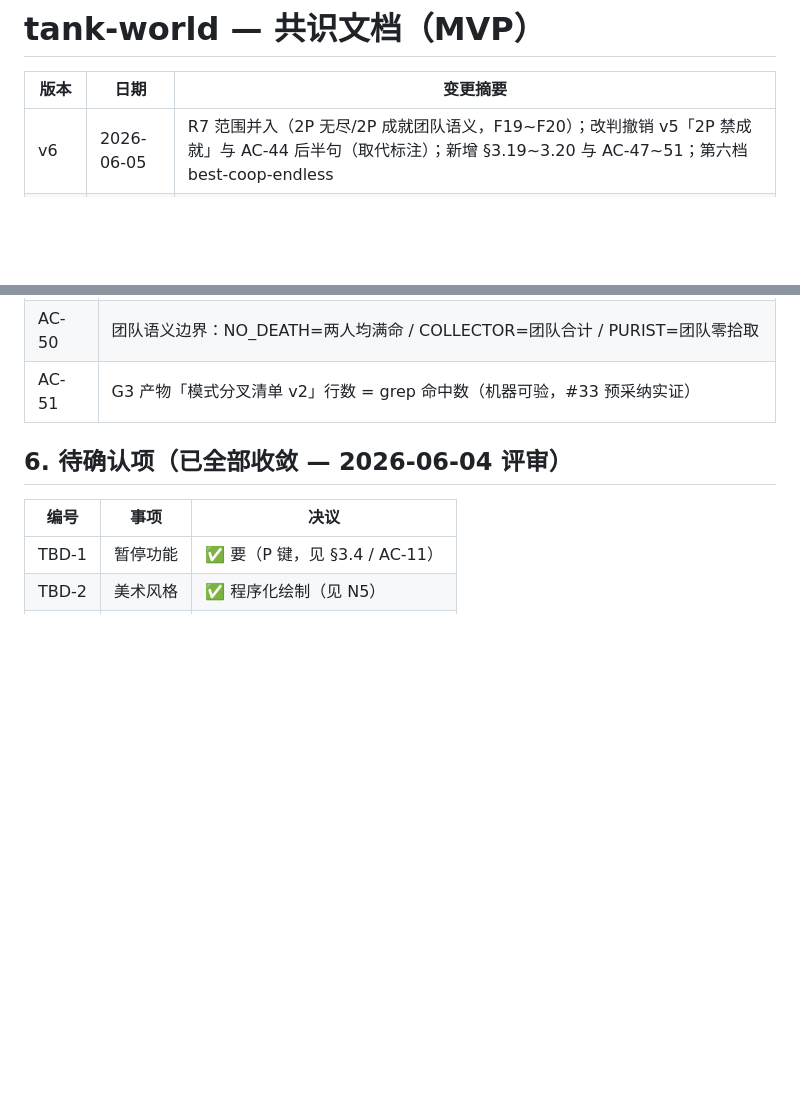
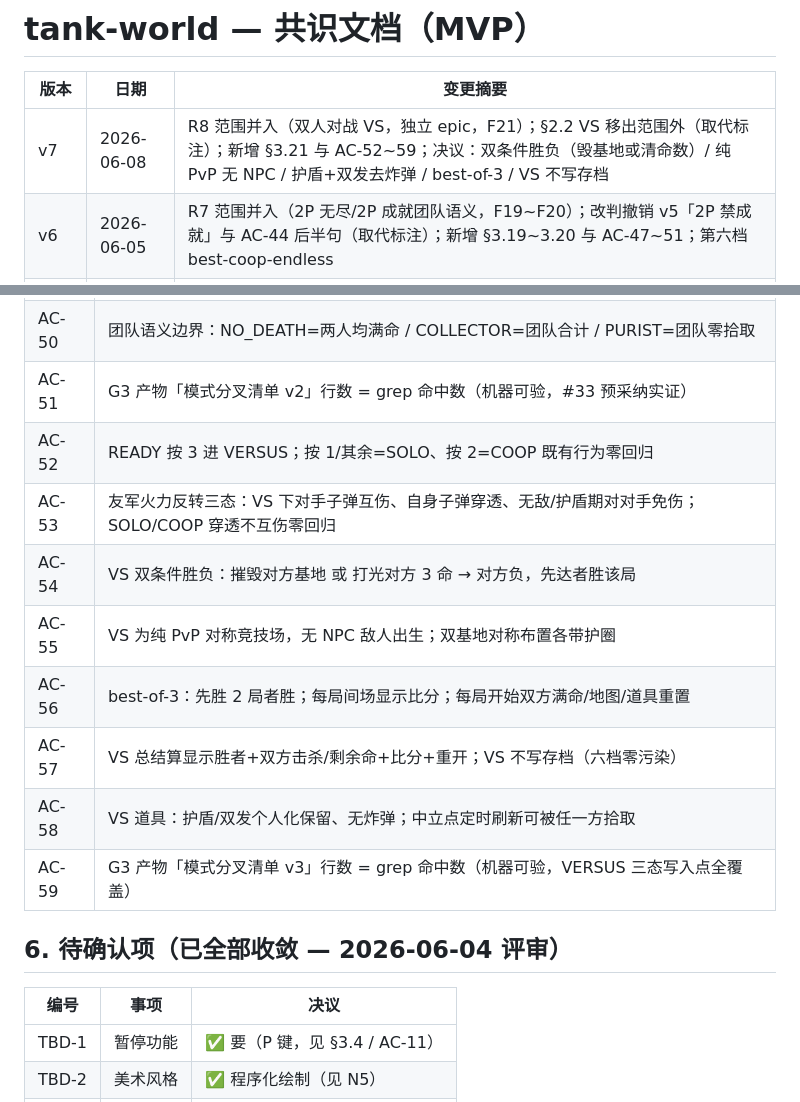
Before and after one commit to Corray/tank-world, a Markdown page: docs/spec/consensus.md, 2 parts joined by grey strips. Rendered like a GitHub page; blank space fills up the shorter version.

```diff
--- a/docs/spec/consensus.md
+++ b/docs/spec/consensus.md
@@ -2,6 +2,7 @@
 
 | 版本 | 日期 | 变更摘要 |
 |------|------|---------|
+| v7 | 2026-06-08 | R8 范围并入（双人对战 VS，独立 epic，F21）；§2.2 VS 移出范围外（取代标注）；新增 §3.21 与 AC-52~59；决议：双条件胜负（毁基地或清命数）/ 纯 PvP 无 NPC / 护盾+双发去炸弹 / best-of-3 / VS 不写存档 |
 | v6 | 2026-06-05 | R7 范围并入（2P 无尽/2P 成就团队语义，F19~F20）；改判撤销 v5「2P 禁成就」与 AC-44 后半句（取代标注）；新增 §3.19~3.20 与 AC-47~51；第六档 best-coop-endless |
 | v5 | 2026-06-05 | **定位裁定入档**（流程实验场，验证口径变更）；R5 范围并入（本地双人合作/CI+Pages 发布，F17~F18）；双人触发条件改判废除；新增 §3.17~3.18 与 AC-38~46；决议：players[] 彻底复数化 / 2P 禁成就不开无尽 / 转 public |
 | v4 | 2026-06-05 | R4 范围并入（扩展地形/无尽变体/成就，F14~F16）；新增 §3.14~3.16 与 AC-32~37；决议：全惯性冰面 / 草丛对称遮挡 / 成就全 8 个（命中率项换累计百杀） |
@@ -327,6 +353,14 @@
 | AC-49 | 全 8 成就在 COOP 按 §3.20 语义可达成；SOLO 触发语义零回归 |
 | AC-50 | 团队语义边界：NO_DEATH=两人均满命 / COLLECTOR=团队合计 / PURIST=团队零拾取 |
 | AC-51 | G3 产物「模式分叉清单 v2」行数 = grep 命中数（机器可验，#33 预采纳实证） |
+| AC-52 | READY 按 3 进 VERSUS；按 1/其余=SOLO、按 2=COOP 既有行为零回归 |
+| AC-53 | 友军火力反转三态：VS 下对手子弹互伤、自身子弹穿透、无敌/护盾期对对手免伤；SOLO/COOP 穿透不互伤零回归 |
+| AC-54 | VS 双条件胜负：摧毁对方基地 或 打光对方 3 命 → 对方负，先达者胜该局 |
+| AC-55 | VS 为纯 PvP 对称竞技场，无 NPC 敌人出生；双基地对称布置各带护圈 |
+| AC-56 | best-of-3：先胜 2 局者胜；每局间场显示比分；每局开始双方满命/地图/道具重置 |
+| AC-57 | VS 总结算显示胜者+双方击杀/剩余命+比分+重开；VS 不写存档（六档零污染） |
+| AC-58 | VS 道具：护盾/双发个人化保留、无炸弹；中立点定时刷新可被任一方拾取 |
+| AC-59 | G3 产物「模式分叉清单 v3」行数 = grep 命中数（机器可验，VERSUS 三态写入点全覆盖） |
 
 ## 6. 待确认项（已全部收敛 — 2026-06-04 评审）
 
```
Also changed, not shown: other parts of docs/spec/consensus.md (+27 -2 lines), docs/prd/2026-06-08-R8-proposal.md (added, +92 -0 lines), docs/spec/modules.md (+1 -0 lines).
